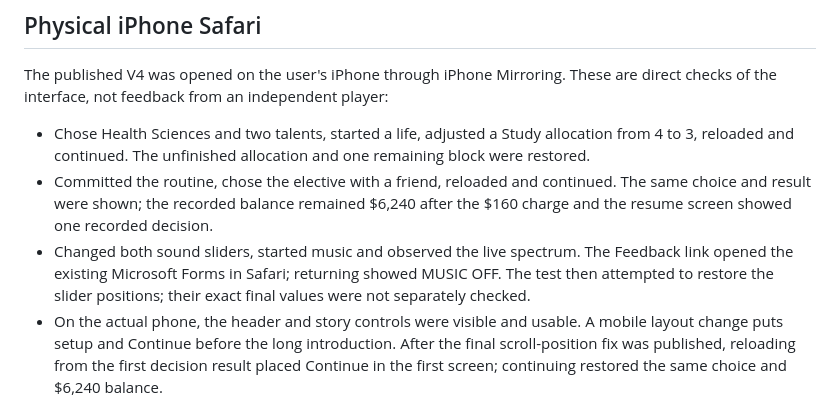
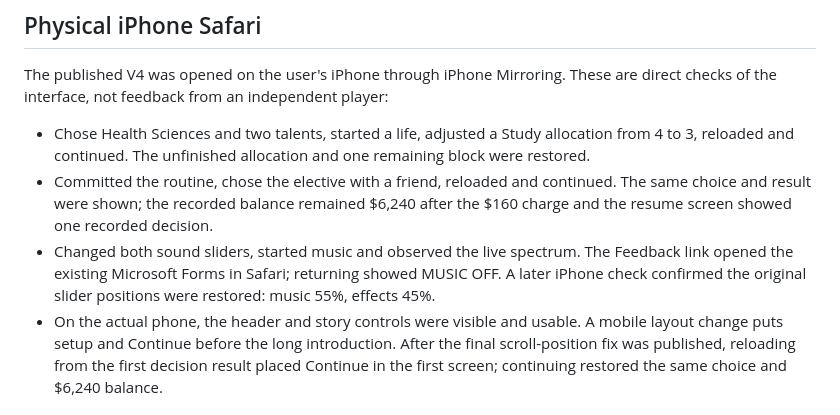
Before and after one commit to bbppzh/PolyU-life-simulator, a Markdown page: v4/MOBILE-QA.md, the part around the change. Rendered like a GitHub page.

Commit message:
Confirm original iPhone audio settings after testing

```diff
--- a/v4/MOBILE-QA.md
+++ b/v4/MOBILE-QA.md
@@ -22,7 +22,7 @@ The published V4 was opened on the user's iPhone through iPhone Mirroring. These
 
 - Chose Health Sciences and two talents, started a life, adjusted a Study allocation from 4 to 3, reloaded and continued. The unfinished allocation and one remaining block were restored.
 - Committed the routine, chose the elective with a friend, reloaded and continued. The same choice and result were shown; the recorded balance remained $6,240 after the $160 charge and the resume screen showed one recorded decision.
-- Changed both sound sliders, started music and observed the live spectrum. The Feedback link opened the existing Microsoft Forms in Safari; returning showed MUSIC OFF. The test then attempted to restore the slider positions; their exact final values were not separately checked.
+- Changed both sound sliders, started music and observed the live spectrum. The Feedback link opened the existing Microsoft Forms in Safari; returning showed MUSIC OFF. A later iPhone check confirmed the original slider positions were restored: music 55%, effects 45%.
 - On the actual phone, the header and story controls were visible and usable. A mobile layout change puts setup and Continue before the long introduction. After the final scroll-position fix was published, reloading from the first decision result placed Continue in the first screen; continuing restored the same choice and $6,240 balance.
 
 ## Remaining limits
```
